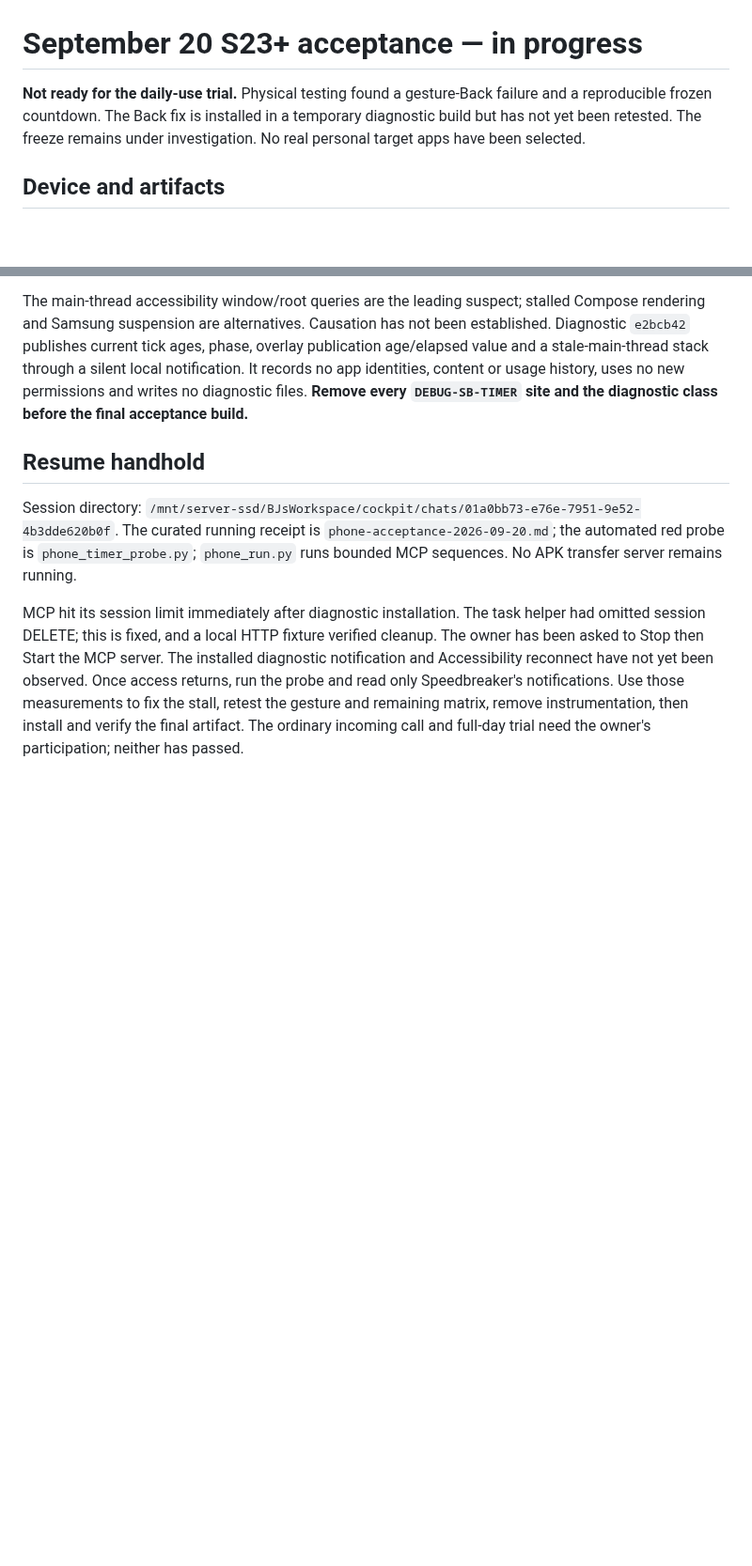
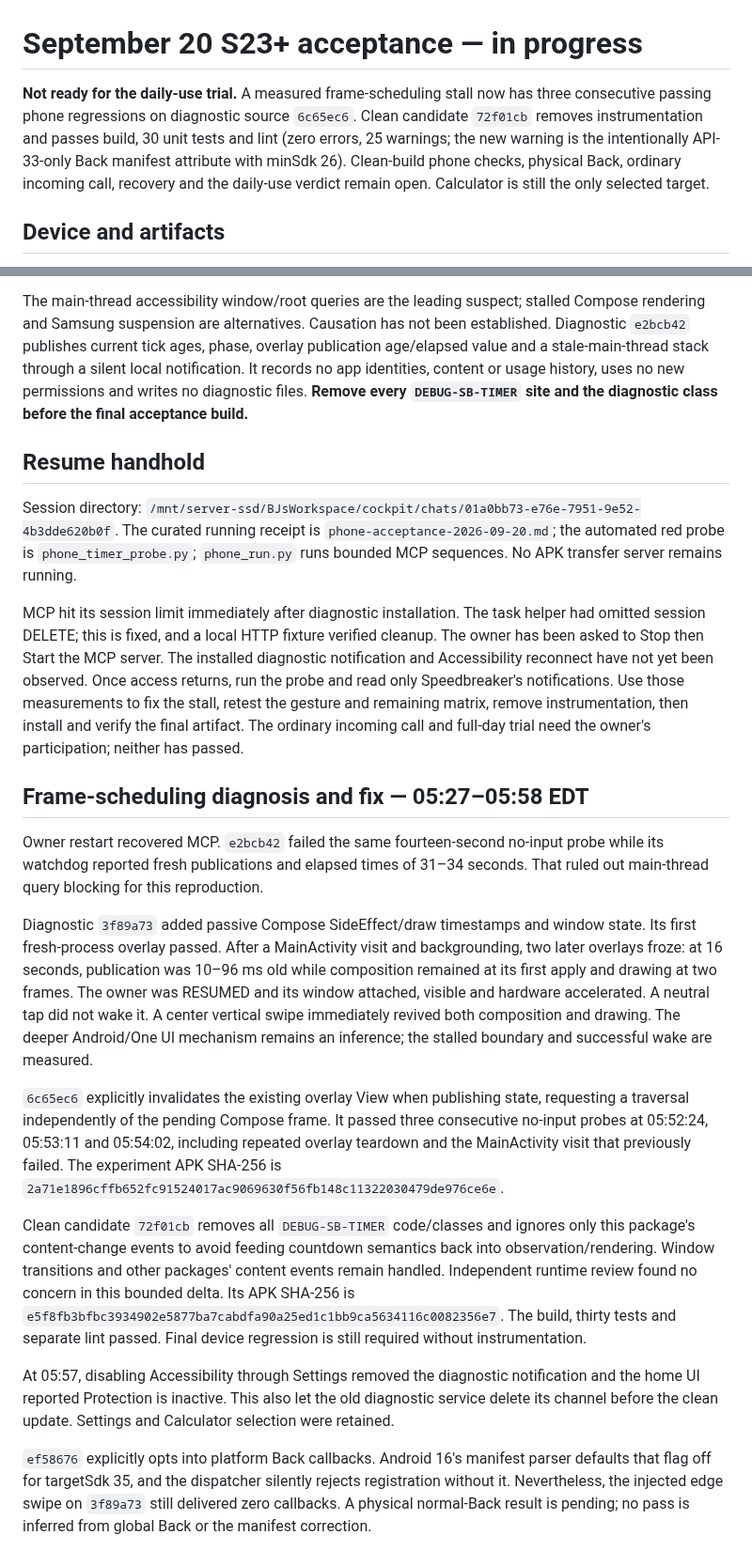
Before and after one commit to beejsbj/speedbreaker, a Markdown page: docs/reviews/2026-09-20-phone.md, 2 parts joined by grey strips. Shown at 94% size. GitHub-like rendering; blank space fills up the shorter version.

Commit message:
docs: record measured frame stall and passing wake experiment

```diff
--- a/docs/reviews/2026-09-20-phone.md
+++ b/docs/reviews/2026-09-20-phone.md
@@ -1,9 +1,12 @@
 # September 20 S23+ acceptance — in progress
 
-**Not ready for the daily-use trial.** Physical testing found a gesture-Back
-failure and a reproducible frozen countdown. The Back fix is installed in a
-temporary diagnostic build but has not yet been retested. The freeze remains
-under investigation. No real personal target apps have been selected.
+**Not ready for the daily-use trial.** A measured frame-scheduling stall now has
+three consecutive passing phone regressions on diagnostic source `6c65ec6`.
+Clean candidate `72f01cb` removes instrumentation and passes build, 30 unit
+tests and lint (zero errors, 25 warnings; the new warning is the intentionally
+API-33-only Back manifest attribute with minSdk 26). Clean-build phone checks,
+physical Back, ordinary incoming call, recovery and the daily-use verdict remain
+open. Calculator is still the only selected target.
 
 ## Device and artifacts
 
@@ -89,3 +92,45 @@ Speedbreaker's notifications. Use those measurements to fix the stall, retest
 the gesture and remaining matrix, remove instrumentation, then install and
 verify the final artifact. The ordinary incoming call and full-day trial need
 the owner's participation; neither has passed.
+
+## Frame-scheduling diagnosis and fix — 05:27–05:58 EDT
+
+Owner restart recovered MCP. `e2bcb42` failed the same fourteen-second no-input
+probe while its watchdog reported fresh publications and elapsed times of
+31–34 seconds. That ruled out main-thread query blocking for this reproduction.
+
+Diagnostic `3f89a73` added passive Compose SideEffect/draw timestamps and window
+state. Its first fresh-process overlay passed. After a MainActivity visit and
+backgrounding, two later overlays froze: at 16 seconds, publication was 10–96 ms
+old while composition remained at its first apply and drawing at two frames.
+The owner was RESUMED and its window attached, visible and hardware accelerated.
+A neutral tap did not wake it. A center vertical swipe immediately revived both
+composition and drawing. The deeper Android/One UI mechanism remains an
+inference; the stalled boundary and successful wake are measured.
+
+`6c65ec6` explicitly invalidates the existing overlay View when publishing state,
+requesting a traversal independently of the pending Compose frame. It passed
+three consecutive no-input probes at 05:52:24, 05:53:11 and 05:54:02, including
+repeated overlay teardown and the MainActivity visit that previously failed.
+The experiment APK SHA-256 is
+`2a71e1896cffb652fc91524017ac9069630f56fb148c11322030479de976ce6e`.
+
+Clean candidate `72f01cb` removes all `DEBUG-SB-TIMER` code/classes and ignores
+only this package's content-change events to avoid feeding countdown semantics
+back into observation/rendering. Window transitions and other packages' content
+events remain handled. Independent runtime review found no concern in this
+bounded delta. Its APK SHA-256 is
+`e5f8fb3bfbc3934902e5877ba7cabdfa90a25ed1c1bb9ca5634116c0082356e7`.
+The build, thirty tests and separate lint passed. Final device regression is
+still required without instrumentation.
+
+At 05:57, disabling Accessibility through Settings removed the diagnostic
+notification and the home UI reported Protection is inactive. This also let the
+old diagnostic service delete its channel before the clean update. Settings and
+Calculator selection were retained.
+
+`ef58676` explicitly opts into platform Back callbacks. Android 16's manifest
+parser defaults that flag off for targetSdk 35, and the dispatcher silently
+rejects registration without it. Nevertheless, the injected edge swipe on
+`3f89a73` still delivered zero callbacks. A physical normal-Back result is pending;
+no pass is inferred from global Back or the manifest correction.
```
